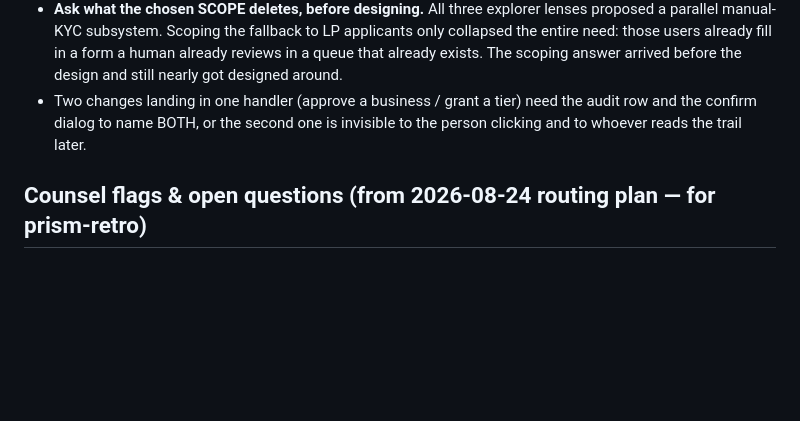
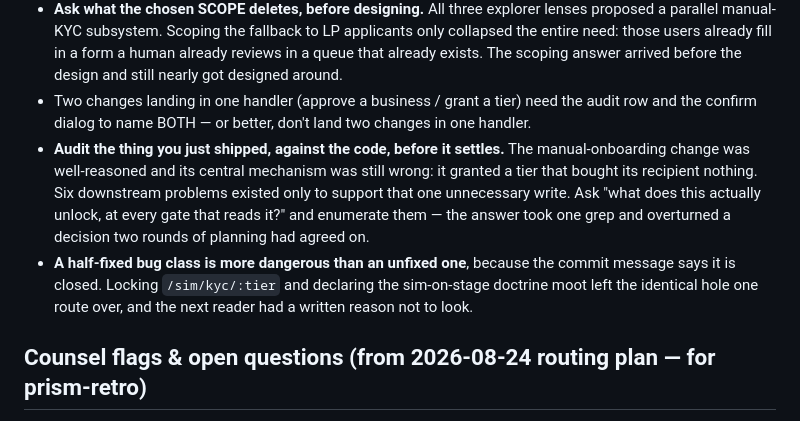
Before and after one commit to unabrijed/frenspay, a Markdown page: monorepo/.prism/project-model.md, the part around one of its changes. Rendered like a GitHub page; blank space fills up the shorter version.

```diff
--- a/monorepo/.prism/project-model.md
+++ b/monorepo/.prism/project-model.md
@@ -117,8 +126,15 @@ zones/Lessons into every fan-out agent; never violate a recorded invariant witho
   those users already fill in a form a human already reviews in a queue that already exists. The
   scoping answer arrived before the design and still nearly got designed around.
 - Two changes landing in one handler (approve a business / grant a tier) need the audit row and the
-  confirm dialog to name BOTH, or the second one is invisible to the person clicking and to whoever
-  reads the trail later.
+  confirm dialog to name BOTH — or better, don't land two changes in one handler.
+- **Audit the thing you just shipped, against the code, before it settles.** The manual-onboarding
+  change was well-reasoned and its central mechanism was still wrong: it granted a tier that bought
+  its recipient nothing. Six downstream problems existed only to support that one unnecessary write.
+  Ask "what does this actually unlock, at every gate that reads it?" and enumerate them — the answer
+  took one grep and overturned a decision two rounds of planning had agreed on.
+- **A half-fixed bug class is more dangerous than an unfixed one**, because the commit message says it
+  is closed. Locking `/sim/kyc/:tier` and declaring the sim-on-stage doctrine moot left the identical
+  hole one route over, and the next reader had a written reason not to look.
 
 ## Counsel flags & open questions (from 2026-08-24 routing plan — for prism-retro)
 - FLAG-1: the pair rule has TWO recorded rationales (LP bank-freeze protection, docs/06 §pair rule; payee data-minimisation, docs/06 §privacy). Under the second, lock→see VPA→unlock→re-lock is a harvesting path (unlock is penalty-free and writes no `lock_expired`). Counsel decides which governs; that decides whether A3 gets fixed.
```
Also changed, not shown: other parts of monorepo/.prism/project-model.md (+47 -9 lines).
